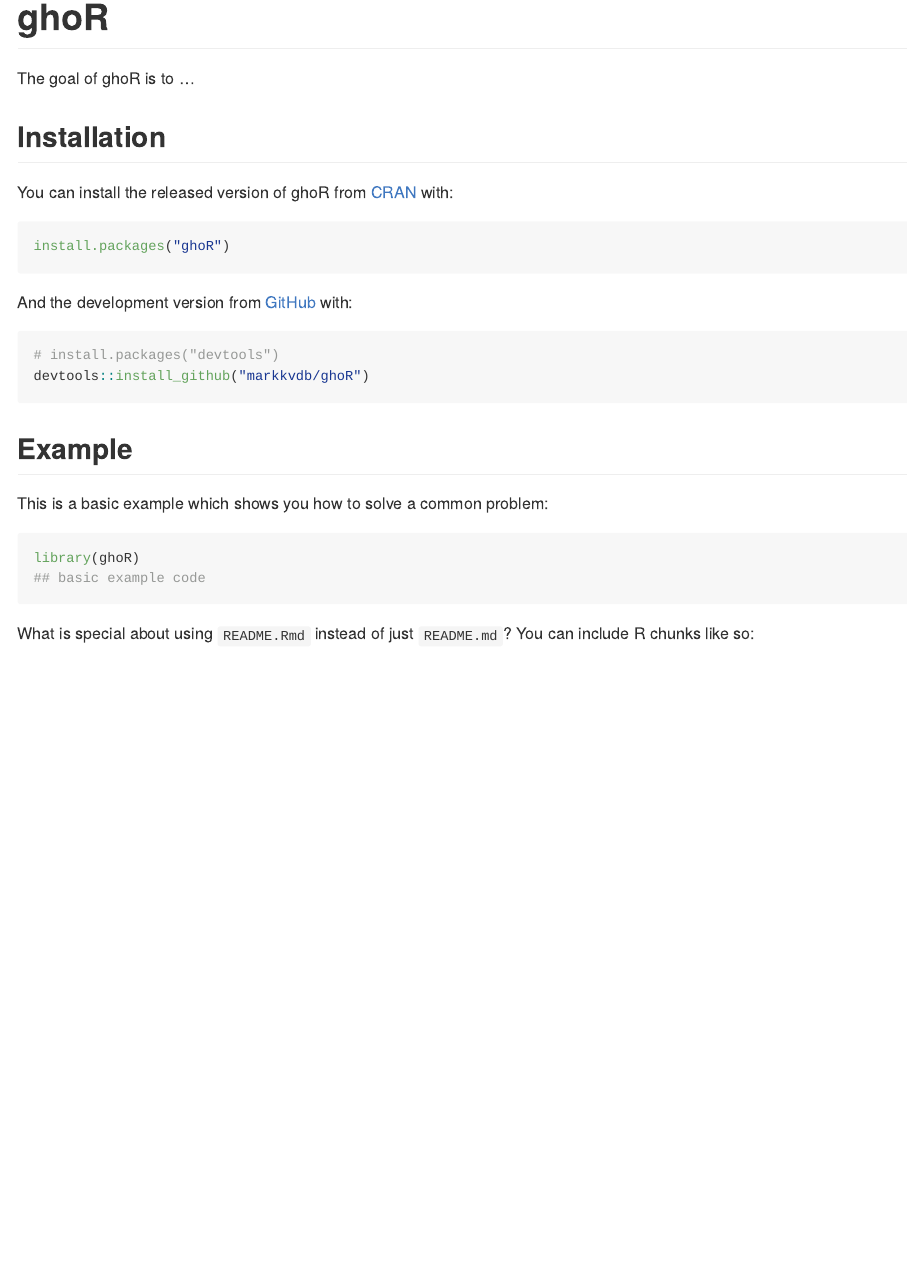
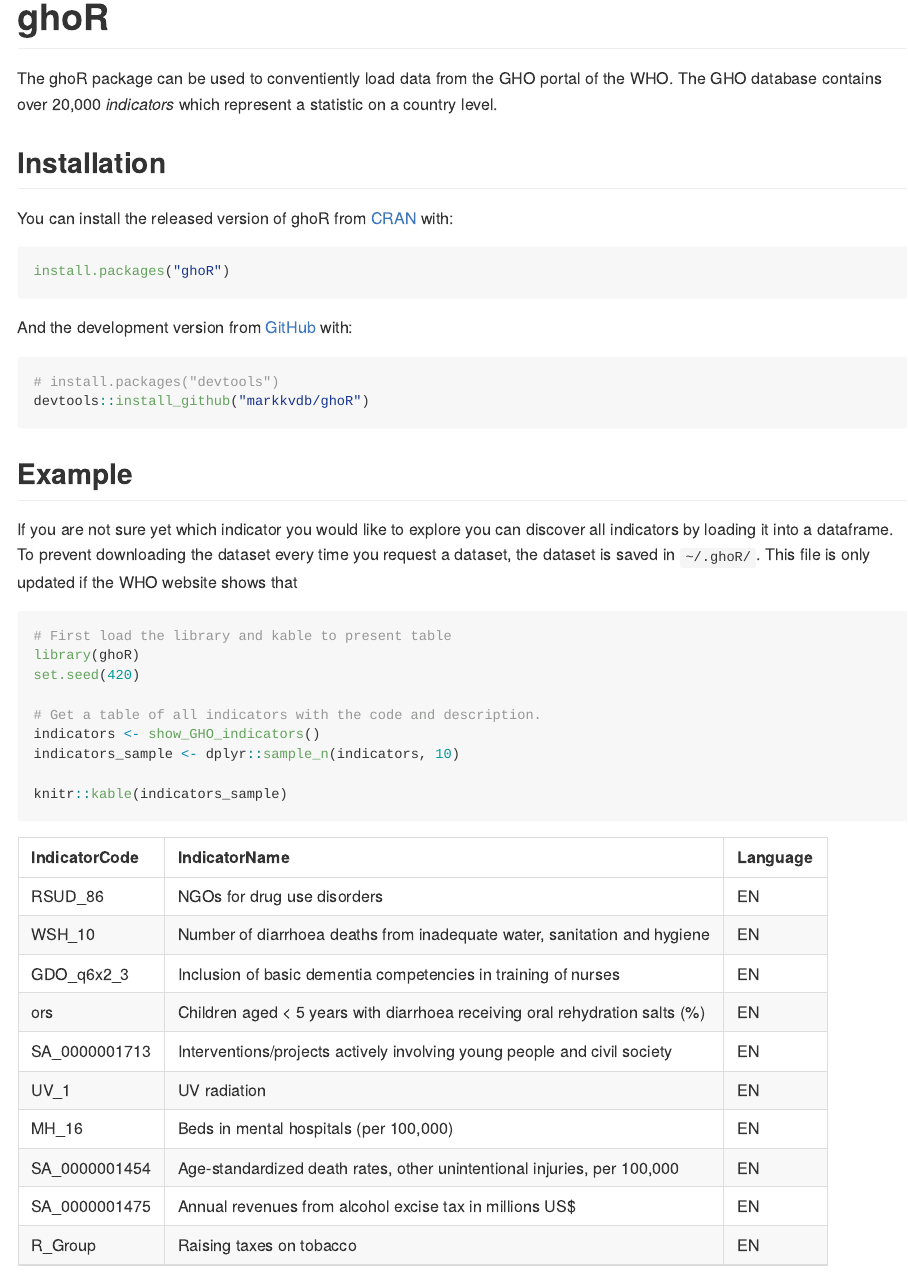
Before and after one commit to markkvdb/ghoR, an R Markdown document (README.Rmd): the page in a window 1100 px wide, from its top. The pictures show the output file README.md that the author committed with the source, drawn offline in the style of GitHub.

Commit message:
Updated README

````diff
--- a/README.Rmd
+++ b/README.Rmd
@@ -18,7 +18,7 @@ knitr::opts_chunk$set(
 <!-- badges: start -->
 <!-- badges: end -->
 
-The goal of ghoR is to ...
+The ghoR package can be used to conventiently load data from the GHO portal of the WHO. The GHO database contains over 20,000 *indicators* which represent a statistic on a country level.
 
 ## Installation
 
@@ -36,11 +36,17 @@ devtools::install_github("markkvdb/ghoR")
 ```
 ## Example
 
-This is a basic example which shows you how to solve a common problem:
+If you are not sure yet which indicator you would like to explore you can discover all indicators by loading it into a dataframe. To prevent downloading the dataset every time you request a dataset, the dataset is saved in `~/.ghoR/`. This file is only updated if the WHO website shows that
 
-```{r example}
+```{r example-load}
+# First load the library and kable to present table
 library(ghoR)
-## basic example code
+set.seed(420)
+
+# Get a table of all indicators with the code and description.
+indicators <- show_GHO_indicators()
+indicators_sample <- dplyr::sample_n(indicators, 10)
+
+knitr::kable(indicators_sample)
 ```
 
-What is special about using `README.Rmd` instead of just `README.md`? You can include R chunks like so:
````
Also changed, not shown: README.html (deleted), README.md, README.Rmd (17 more changed lines).
